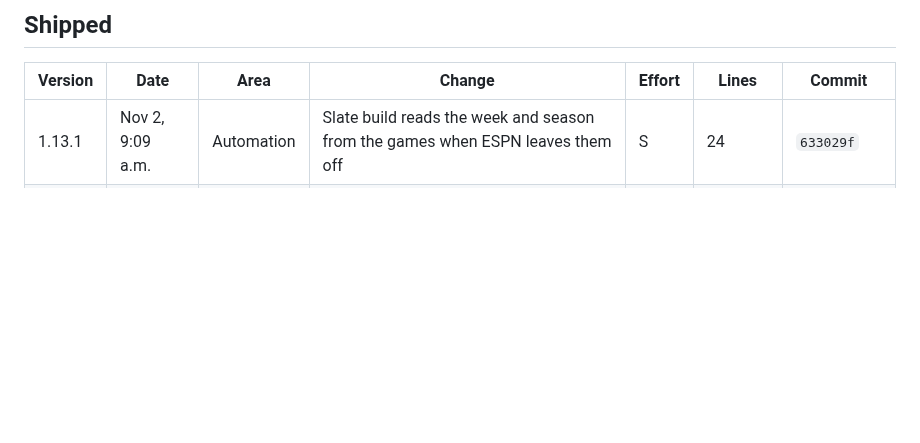
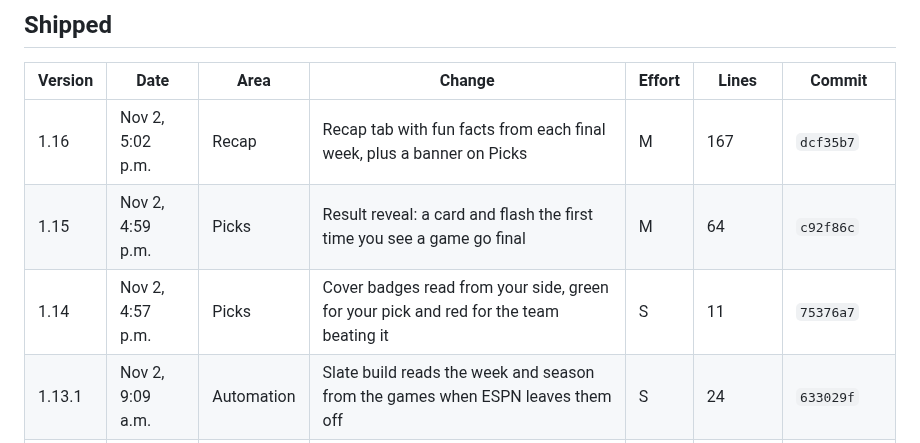
Before and after one commit to bperret/Tators-picks, a Markdown page: CHANGELOG.md, the part around the change. Drawn GitHub-style; blank space fills up the shorter version.

Commit message:
Log batch 1 in the changelog and move it out of the tracker
Co-Authored-By: Claude Opus 5.5 <noreply@anthropic.com>
Claude-Session: https://claude.ai/code/session_01G9K23AiBowhPMRXctH9TZA

```diff
--- a/CHANGELOG.md
+++ b/CHANGELOG.md
@@ -15,6 +15,9 @@ Every shipped feature and fix, newest first. Ideas not built yet are in the Idea
 
 | Version | Date | Area | Change | Effort | Lines | Commit |
 |---|---|---|---|---|---|---|
+| 1.16 | Nov 2, 5:02 p.m. | Recap | Recap tab with fun facts from each final week, plus a banner on Picks | M | 167 | `dcf35b7` |
+| 1.15 | Nov 2, 4:59 p.m. | Picks | Result reveal: a card and flash the first time you see a game go final | M | 64 | `c92f86c` |
+| 1.14 | Nov 2, 4:57 p.m. | Picks | Cover badges read from your side, green for your pick and red for the team beating it | S | 11 | `75376a7` |
 | 1.13.1 | Nov 2, 9:09 a.m. | Automation | Slate build reads the week and season from the games when ESPN leaves them off | S | 24 | `633029f` |
 | 1.13 | Nov 2, 8:58 a.m. | Automation | Update ratings button pulls SP+ from ESPN and VSiN from its weekly article, with checks before saving | M | 250 | `b0b4304` |
 | 1.12.2 | Nov 2, 8:40 a.m. | Commish | Ratings-only paste merges SP+ or VSiN without touching polls or snapshots | S | 28 | `3b643a6` |
```
Also changed, not shown: CLAUDE.md (+4 -9 lines).
